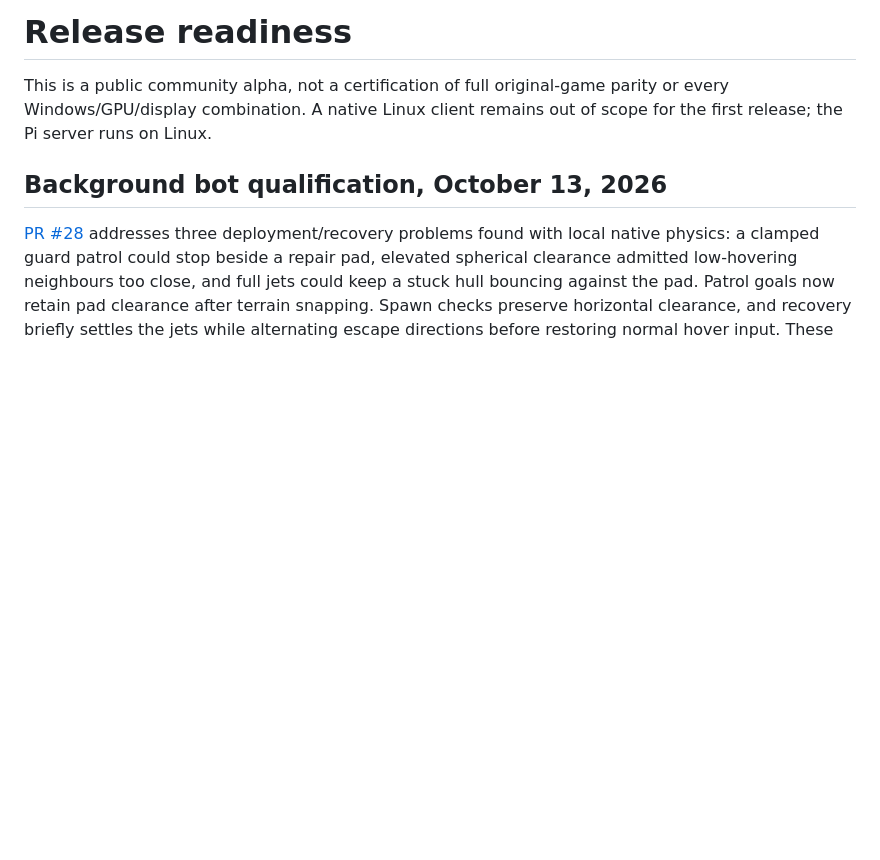
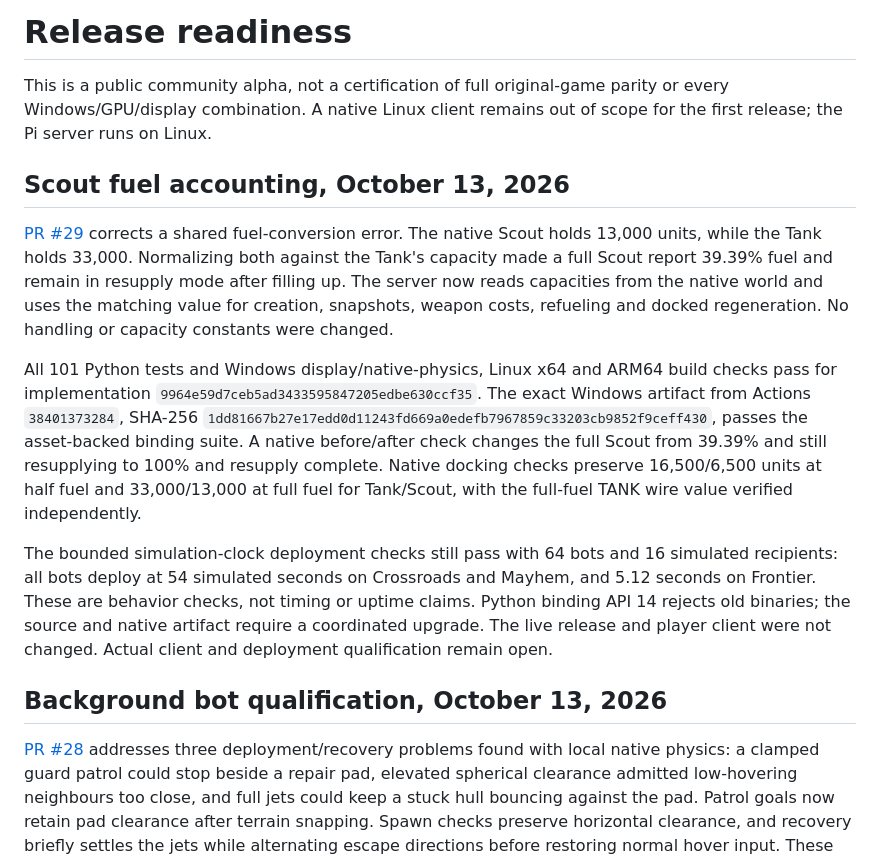
Before and after one commit to n30nex/Wulfram-Revival, a Markdown page: READINESS.md, the part around the change. GitHub-like rendering; blank space fills up the shorter version.

Commit message:
Document Scout fuel validation and API 14 upgrade requirement

```diff
--- a/READINESS.md
+++ b/READINESS.md
@@ -3,6 +3,32 @@
 This is a public community alpha, not a certification of full original-game
 parity or every Windows/GPU/display combination. A native Linux client remains
 out of scope for the first release; the Pi server runs on Linux.
+
+## Scout fuel accounting, October 13, 2026
+
+[PR #29](https://github.com/n30nex/Wulfram-Revival/pull/29) corrects a shared
+fuel-conversion error. The native Scout holds 13,000 units, while the Tank holds
+33,000. Normalizing both against the Tank's capacity made a full Scout report
+39.39% fuel and remain in resupply mode after filling up. The server now reads
+capacities from the native world and uses the matching value for creation,
+snapshots, weapon costs, refueling and docked regeneration. No handling or
+capacity constants were changed.
+
+All 101 Python tests and Windows display/native-physics, Linux x64 and ARM64
+build checks pass for implementation `9964e59d7ceb5ad3433595847205edbe630ccf35`.
+The exact Windows artifact from Actions `38401373284`, SHA-256
+`1dd81667b27e17edd0d11243fd669a0edefb7967859c33203cb9852f9ceff430`, passes the
+asset-backed binding suite. A native before/after check changes the full Scout
+from 39.39% and still resupplying to 100% and resupply complete. Native docking
+checks preserve 16,500/6,500 units at half fuel and 33,000/13,000 at full fuel for
+Tank/Scout, with the full-fuel TANK wire value verified independently.
+
+The bounded simulation-clock deployment checks still pass with 64 bots and
+16 simulated recipients: all bots deploy at 54 simulated seconds on Crossroads
+and Mayhem, and 5.12 seconds on Frontier. These are behavior checks, not timing
+or uptime claims. Python binding API 14 rejects old binaries; the source and
+native artifact require a coordinated upgrade. The live release and player
+client were not changed. Actual client and deployment qualification remain open.
 
 ## Background bot qualification, October 13, 2026
 
```
Also changed, not shown: REVIVAL.md (+4 -3 lines).
